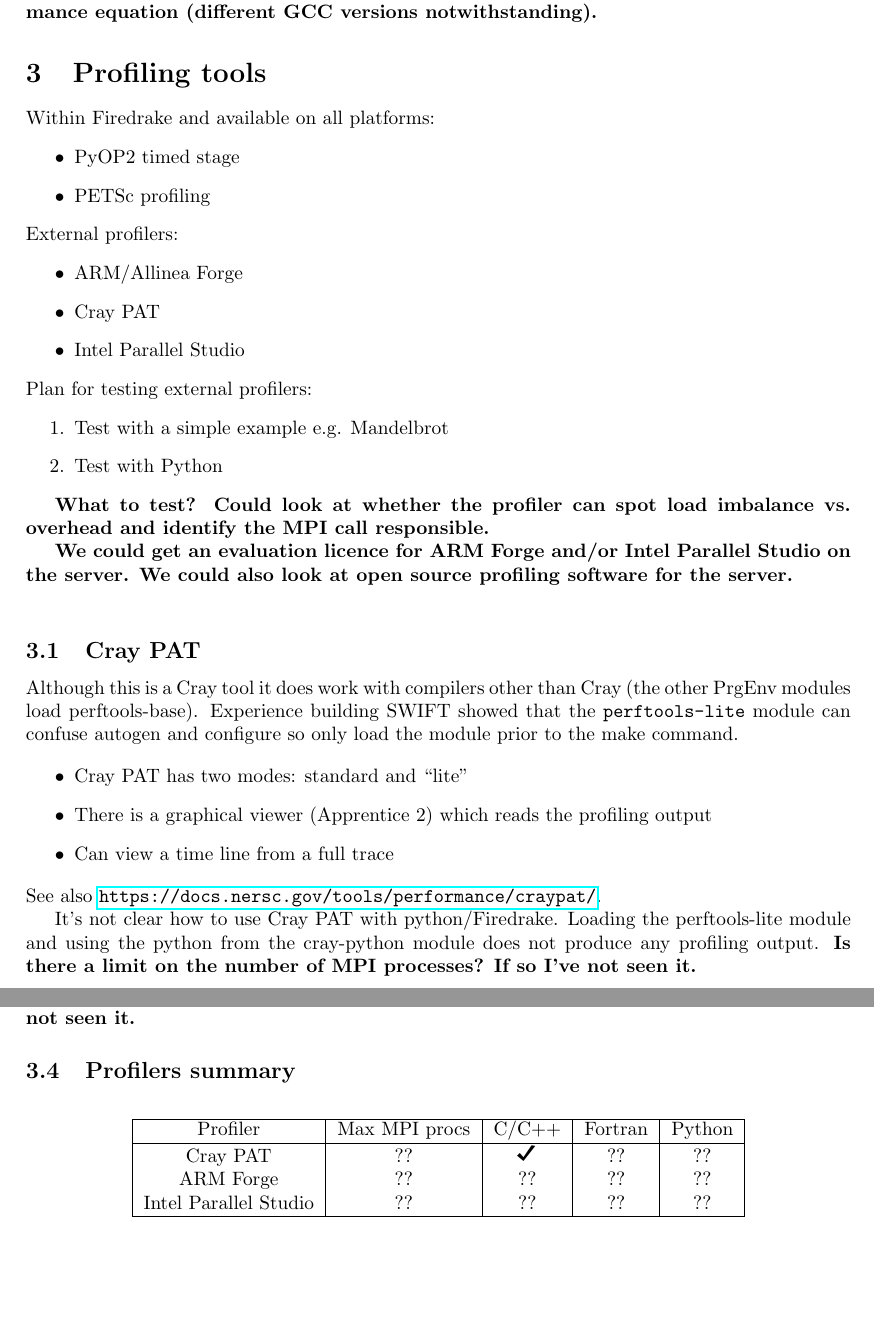
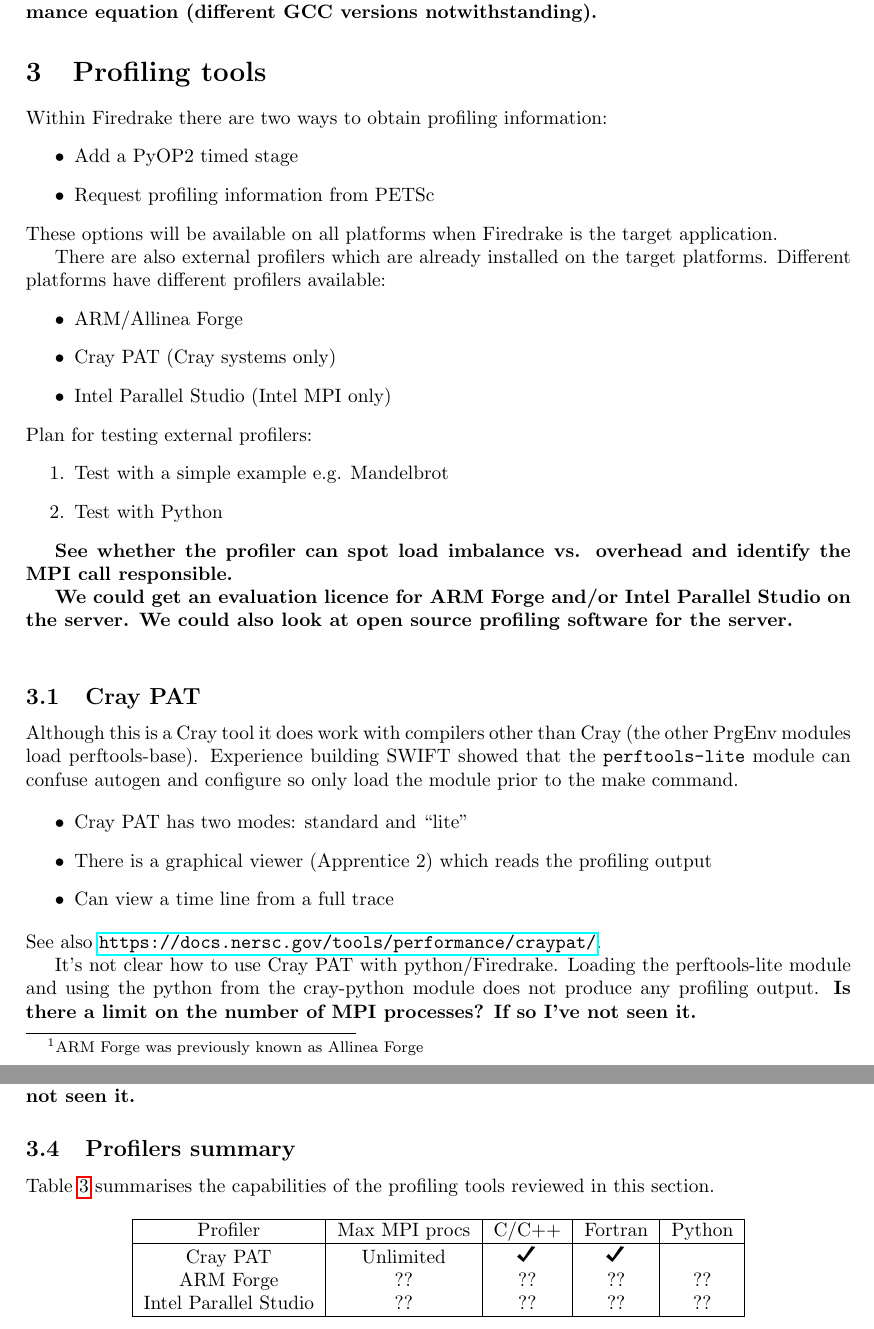
Before and after one commit to UniExeterRSE/APinTA, a LaTeX document (benchmarking/report/profiling.tex): two parts of pages 4 and 5 of 5, joined at a grey line, cut so that both start at the same text, the shorter picture padded with empty space. Compiled offline with pdfLaTeX.

Commit message:
Updates to benchmarking report

```diff
--- a/benchmarking/report/profiling.tex
+++ b/benchmarking/report/profiling.tex
@@ -6,7 +6,7 @@
 \geometry{left=3.0truecm,right=3.0truecm,top=3.0truecm,bottom=3.0truecm}
 
 \author{David Acreman}
-\title{Profiling Firedrake}
+\title{Profiling for the APinTA-PDEs project}
 
 \begin{document}
 \pagestyle{fancy}
@@ -72,7 +72,7 @@
 module use /lustre/software/aarch64/modulefiles
 \end{verbatim}
 
-On the Cray systems compilation is handled by wrapper scripts from the Cray Programming Environment. The wrapper script can run different compilers depending on which programming environment module is loaded at compile time (e.g. \texttt{PrgEnv-cray} calls the Cray compiler and \texttt{PrgEnv-gnu} calls the GNU compiler). The MPI library and maths library are then linked by the wrapper script. On Cray systems the standard profiling tool is Cray Performance Analysis Tools (PAT). On ARM-based Cray systems there is also the ARM/Allinea Forge profiler.
+On the Cray systems compilation is handled by wrapper scripts from the Cray Programming Environment. The wrapper script can run different compilers depending on which programming environment module is loaded at compile time (e.g. \texttt{PrgEnv-cray} calls the Cray compiler and \texttt{PrgEnv-gnu} calls the GNU compiler). The MPI library and maths library are then linked by the wrapper script. On Cray systems the standard profiling tool is Cray Performance Analysis Tools (PAT) and on Isambard there is also the ARM Forge profiler\footnote{ARM Forge was previously known as Allinea Forge}.
 
 The software environment on Isca is managed using Easybuild which has the concept of a toolchain. There are two toolchains on Isca: the GCC-foss toolchain and the Intel toolchain. Each toolchain has a different MPI library and maths library. Intel Parallel Studio has an MPI profiling tool called Intel Trace Analyzer and Collector (ITAC) which needs to use Intel MPI. \\
 
@@ -83,16 +83,18 @@
 
 \section{Profiling tools}
 
-Within Firedrake and available on all platforms:
+Within Firedrake there are two ways to obtain profiling information:
 \begin{itemize}
-\item PyOP2 timed stage
-\item PETSc profiling
+\item Add a PyOP2 timed stage
+\item Request profiling information from PETSc
 \end{itemize}
-External profilers:
+These options will be available on all platforms when Firedrake is the target application.
+
+There are also external profilers which are already installed on the target platforms. Different platforms have different profilers available:
 \begin{itemize}
 \item ARM/Allinea Forge
-\item Cray PAT
-\item Intel Parallel Studio
+\item Cray PAT (Cray systems only)
+\item Intel Parallel Studio (Intel MPI only)
 \end{itemize}
 %
 Plan for testing external profilers:
@@ -101,9 +103,11 @@
 \item Test with Python
 \end{enumerate}
 
-\textbf{What to test? Could look at whether the profiler can spot load imbalance vs. overhead and identify the MPI call responsible.}
+\textbf{See whether the profiler can spot load imbalance vs. overhead and identify the MPI call responsible.}
 
 \textbf{We could get an evaluation licence for ARM Forge and/or Intel Parallel Studio on the server. We could also look at open source profiling software for the server.} \\
+
+%---------------------------------------------------------------------------------------------------------------------
 
 \subsection{Cray PAT}
 
@@ -119,28 +123,34 @@
 It's not clear how to use Cray PAT with python/Firedrake. Loading the perftools-lite module and using the python from the cray-python module does not produce any profiling output.
 \textbf{Is there a limit on the number of MPI processes? If so I've not seen it.}
 
+%---------------------------------------------------------------------------------------------------------------------
+
 \subsection{ARM Forge}
 
 ARM MAP is the profiler which is part of the ARM Forge suite and it can profile C++, C, Fortran and Python\footnote{\url{https://www.arm.com/products/development-tools/server-and-hpc/forge/map}}.
 \textbf{Is there a limit to how many MPI processes can be used?}
+
+%---------------------------------------------------------------------------------------------------------------------
 
 \subsection{Intel Parallel Studio}
 
 Previously working on Isca with the Intel build. Intel MPI is required for the Trace Analyzer and Collector profiler to work.
 \textbf{Is there a limit on the number of MPI processes? If so I've not seen it.}
 
+%---------------------------------------------------------------------------------------------------------------------
+
 \subsection{Profilers summary}
 
+Table~\ref{tab:profiler_summary} summarises the capabilities of the profiling tools reviewed in this section.
 \begin{table}[htp]
-
 \begin{center}
 \begin{tabular}{|c|c|c|c|c|}
 \hline
-Profiler              &  Max MPI procs  &  C/C++      & Fortran & Python \\
+Profiler              &  Max MPI procs  &  C/C++      & Fortran     & Python \\
 \hline
-Cray PAT              &   ??            & \checkmark  &  ??     &  ??    \\
-ARM Forge             &   ??            &    ??       &  ??     &  ??    \\
-Intel Parallel Studio &   ??            &    ??       &  ??     &  ??    \\
+Cray PAT              &   Unlimited     & \checkmark  &  \checkmark &        \\
+ARM Forge             &   ??            &    ??       &  ??         &  ??    \\
+Intel Parallel Studio &   ??            &    ??       &  ??         &  ??    \\
 \hline
 \end{tabular}
 \end{center}
```
Also changed, not shown: benchmarking/report/profiling.pdf, benchmarking/report/profiling.tex (4 more changed lines).
